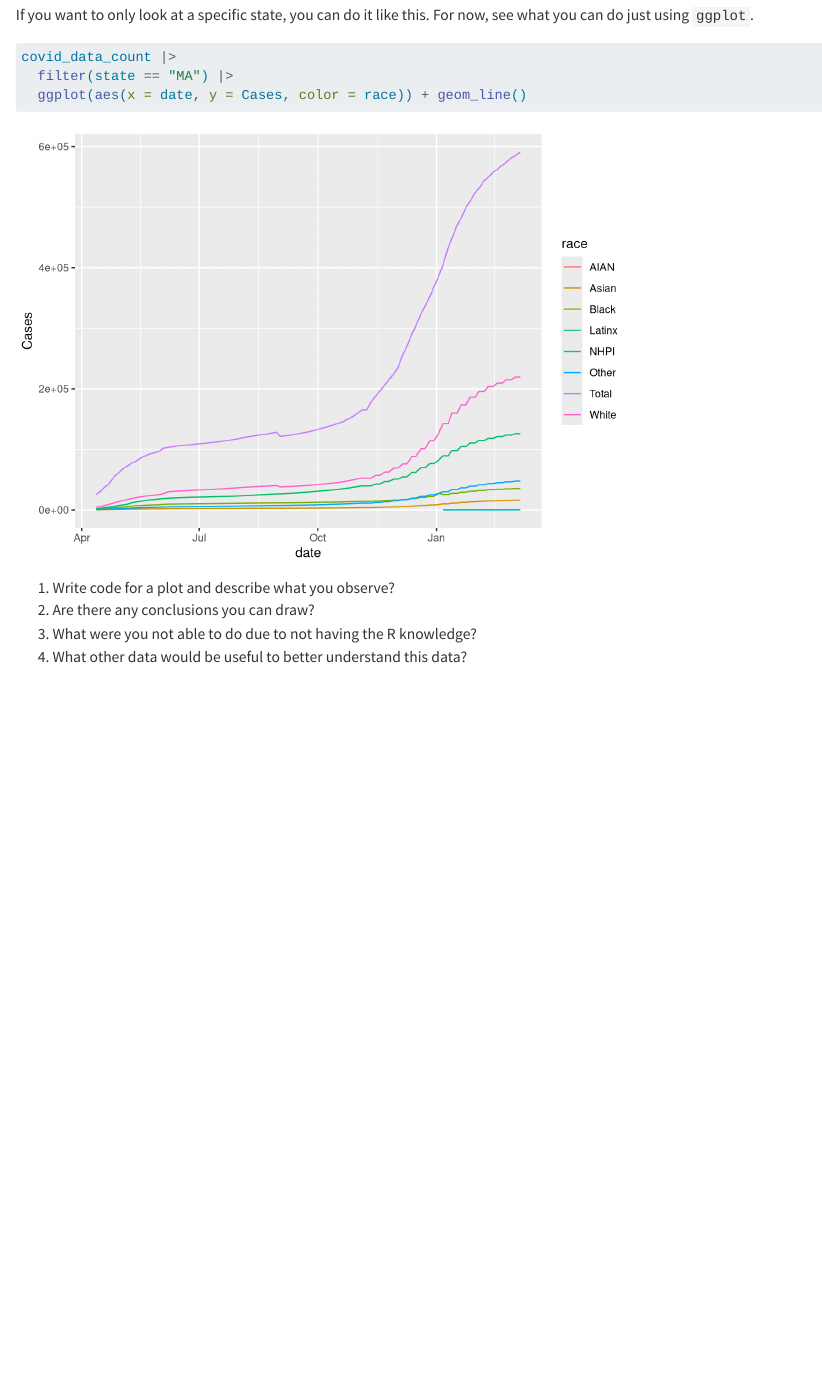
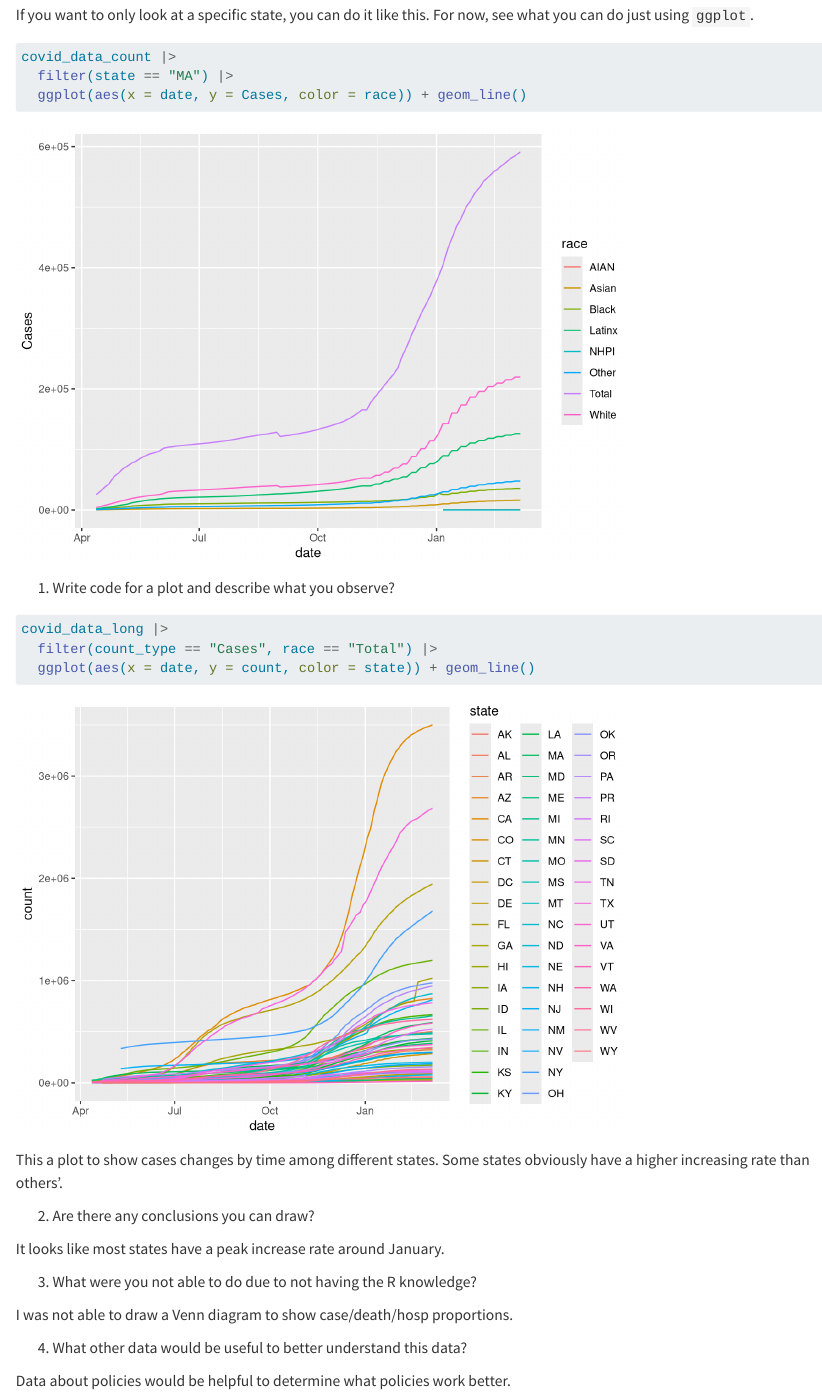
Before and after one commit to sussmanbu/ma4615-fa23-week-02-visualization-practice-mast13f, a Quarto document (Week_02_Covid_Vis.qmd): the page in a window 1100 px wide, from 1330 px down. Rendered offline with R 4.5, knitr and Pandoc in place of Quarto, with nearby package versions; code that draws random numbers runs with fixed seeds of ours.

Commit message:
Answer questions

````diff
--- a/Week_02_Covid_Vis.qmd
+++ b/Week_02_Covid_Vis.qmd
@@ -36,6 +36,22 @@ covid_data_count |>
 ```
 
 1. Write code for a plot and describe what you observe?
+```{r}
+covid_data_long |>
+  filter(count_type == "Cases", race == "Total") |>
+  ggplot(aes(x = date, y = count, color = state)) + geom_line()
+```
+  This a plot to show cases changes by time among different states.
+  Some states obviously have a higher increasing rate than others'.
+
 2. Are there any conclusions you can draw?
+
+  It looks like most states have a peak increase rate around January.
+
 3. What were you not able to do due to not having the R knowledge?
+
+  I was not able to draw a Venn diagram to show case/death/hosp proportions.
+
 4. What other data would be useful to better understand this data?
+
+  Data about policies would be helpful to determine what policies work better.
````
